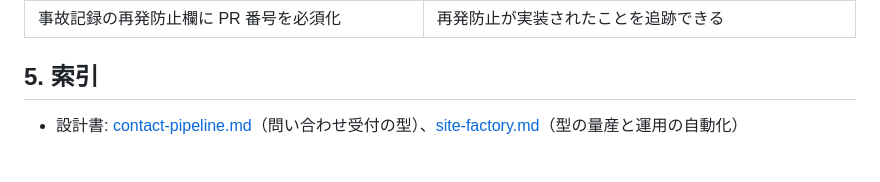
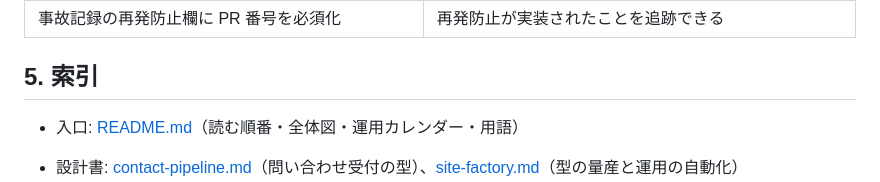
Before and after one commit to REYZ-Inc/reyz-site, a Markdown page: docs/STANDARDS.md, the part around the change. Drawn GitHub-style; blank space fills up the shorter version.

```diff
--- a/docs/STANDARDS.md
+++ b/docs/STANDARDS.md
@@ -69,6 +69,8 @@ REYZ は、AI オーケストレーション／AI エージェント開発の中
 
 ## 5. 索引
 
+- 入口: [README.md](README.md)（読む順番・全体図・運用カレンダー・用語）
+
 - 設計書: [contact-pipeline.md](contact-pipeline.md)（問い合わせ受付の型）、[site-factory.md](site-factory.md)（型の量産と運用の自動化）
 - 決定記録: [adr/](adr/)
 - 事故記録: [incidents/](incidents/)
```
Also changed, not shown: README.md (+3 -0 lines), docs/README.md (added, +90 -0 lines).
